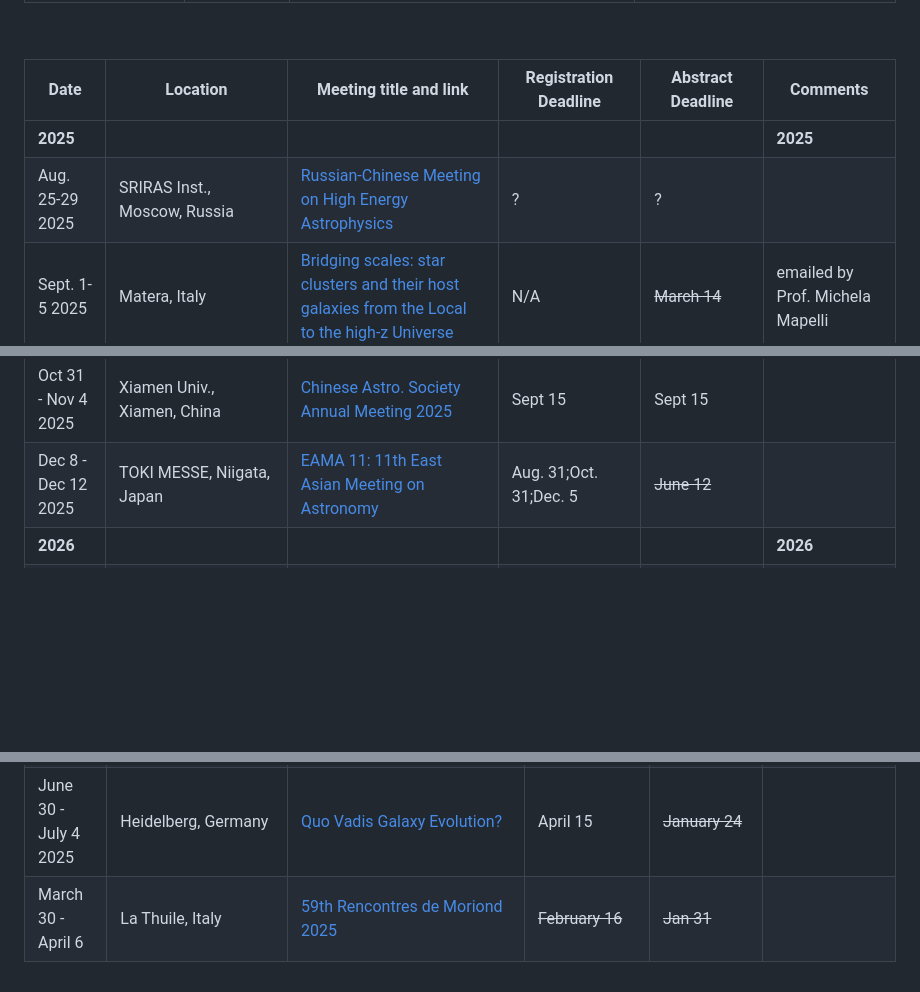
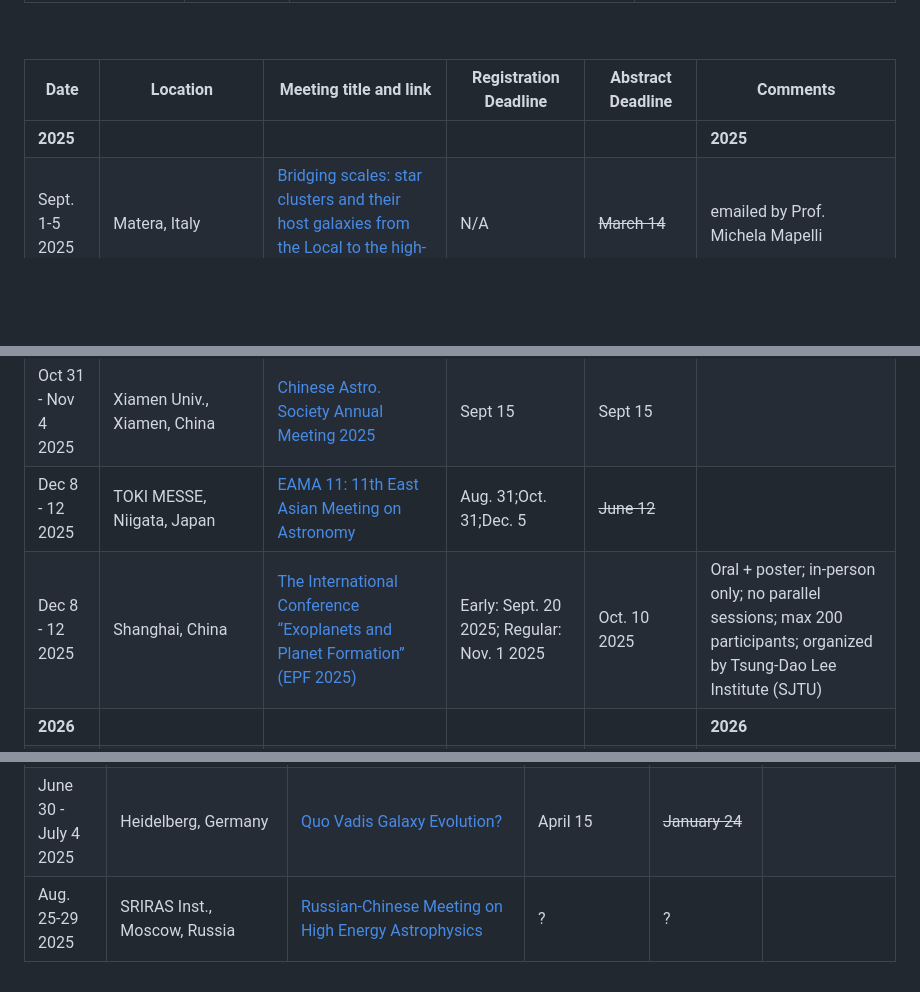
Before and after one commit to nbody6ppgpu/conference-calendar, a Markdown page: conference_calendar.md, 3 parts joined by grey strips. Rendered like a GitHub page; blank space fills up the shorter version.

Commit message:
ad EPF2025

```diff
--- a/conference_calendar.md
+++ b/conference_calendar.md
@@ -8,7 +8,6 @@
 | Date | Location | Meeting title and link | Registration Deadline | Abstract Deadline | Comments |
 |-|-|-|-|-|-|
 |**2025**|||||**2025**|
-| Aug. 25-29 2025| SRIRAS Inst., Moscow, Russia | [ Russian-Chinese Meeting on High Energy Astrophysics ]( https://meeting.hea.cosmos.ru/ ) | ? | ? | |
 | Sept. 1-5 2025| Matera, Italy | [Bridging scales: star clusters and their host galaxies from the Local to the high-z Universe](https://sites.google.com/inaf.it/bridging-scales-in-matera-2025/home) | N/A | ~~March 14~~ | emailed by Prof. Michela Mapelli |
 | Sept. 1-3 2025|	University of Southampton, UK |	[YAGN25 : Young Astronomers on Galactic Nuclei](https://www.astro.soton.ac.uk/yagn2025/index.html) | ~~April 30~~ | N/A |	Talks will be selected in May 2025 |
 | Sept. 8-12 2025| Byurakan, Armenia | [4th Regional Astronomical Summer School Astronomy and Data Science (4RASS)](https://www.bao.am/meetings/meetings/4RASS/index.html)| ~~June 15~~ | ? |for students in astronomy |
@@ -16,7 +15,8 @@
 | Sept. 15-19 2025| Goerlitz, Germany | [Annual Meeting of German Astronomical Society](https://ag2025.astronomische-gesellschaft.de/) | Aug 15 | July 31 | Early bird (-50€) = ~~July 15~~  |
 | Sept. 15-19 2025| Jeju Island, South Korea | [EANAM 10: 10th East Asia Numerical Astrophysics Meeting](https://coma.kasi.re.kr/eanam10/) | July 31 | July 31  |  |
 | Oct 31 - Nov 4 2025| Xiamen Univ., Xiamen, China | [Chinese Astro. Society Annual Meeting 2025](https://2025casmeeting.casconf.cn/) | Sept 15 | Sept 15 |  |
-| Dec 8 - Dec 12 2025 | TOKI MESSE, Niigata, Japan | [EAMA 11: 11th East Asian Meeting on Astronomy]( https://naoj-global.mtk.nao.ac.jp/eama11/ ) | Aug. 31;Oct. 31;Dec. 5 | ~~June 12~~ | |
+| Dec 8 - 12 2025 | TOKI MESSE, Niigata, Japan | [EAMA 11: 11th East Asian Meeting on Astronomy]( https://naoj-global.mtk.nao.ac.jp/eama11/ ) | Aug. 31;Oct. 31;Dec. 5 | ~~June 12~~ | |
+| Dec 8 - 12 2025 | Shanghai, China | [The International Conference “Exoplanets and Planet Formation” (EPF 2025)](https://indico-tdli.sjtu.edu.cn/event/4089/) | Early: Sept. 20 2025; Regular: Nov. 1 2025 | Oct. 10 2025 | Oral + poster; in-person only; no parallel sessions; max 200 participants; organized by Tsung-Dao Lee Institute (SJTU) |
 |**2026**|||||**2026**|
 | Jan 12–16 2026     | New York University Abu Dhabi Conference Center, Abu Dhabi          | [Cosmic Collisions Conference](https://www.nyuadcc26.com/)           | Open: July 1 2025; deadline TBA | Opens July 1 2025; deadline TBA |  |
 | May 4–8 2026     | Hong Kong Convention and Exhibition Centre, Hong Kong          | [2026 Asia-Pacific Regional IAU Meeting (APRIM 2026)](https://aprim2026.org/)           | Open: October 1 2025; deadline TBA | Opens October 1 2025; deadline TBA |  |
@@ -38,4 +39,4 @@
 | June 23-27 2025| Dali, China | [13th Silk Road Conference: Exploring the Frontiers of Dynamical Astronomy with High-Performance Computing, Artificial Intelligence, and Leading-Edge Observational Techniques](https://www.astro-silkroad.eu/conferences/silkroad13) | Not yet Announced | N/A | |
 | June 23-27 2025| University College Cork, Cork, Ireland | [EAS 2025: European Astronomical Society Annual Meeting](https://eas.unige.ch/EAS_meeting/) | ? | ? | Selection of Symposia and Sessions: end-Jan 2025|
 | June 30 - July 4 2025| Heidelberg, Germany | [Quo Vadis Galaxy Evolution?](https://sites.google.com/view/quovadisgalaxyevolution/home) | April 15 | ~~January 24~~ | |
-| March 30 - April 6   | La Thuile, Italy | [59th Rencontres de Moriond 2025](https://moriond.in2p3.fr/2025/Gravitation/) | ~~February 16~~ | ~~Jan 31~~ | |
+| Aug. 25-29 2025| SRIRAS Inst., Moscow, Russia | [ Russian-Chinese Meeting on High Energy Astrophysics ]( https://meeting.hea.cosmos.ru/ ) | ? | ? | |
```
Also changed, not shown: other parts of conference_calendar.md (+1 -0 lines).
